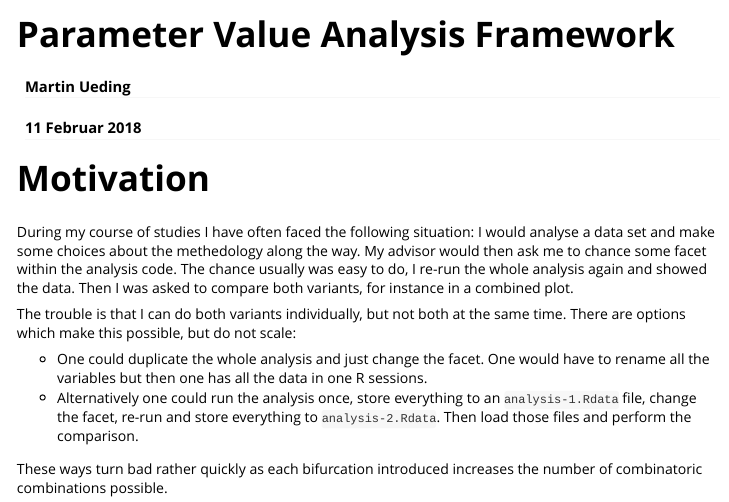
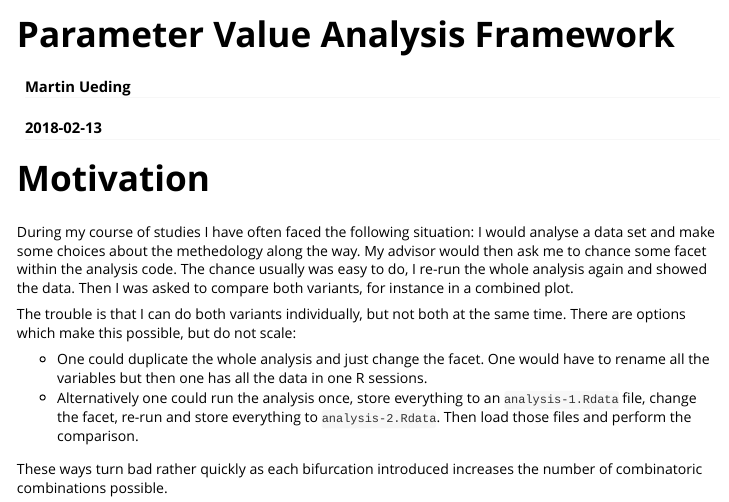
Before and after one commit to HISKP-LQCD/paramvalf, an R Markdown document (vignettes/REAMDE.Rmd): the page in a window 1100 px wide, from its top. Rendered offline with R 4.5, knitr and Pandoc, with nearby package versions; some code elsewhere in the file could not run offline.

Commit message:
Add some more meta data

````diff
--- a/vignettes/REAMDE.Rmd
+++ b/vignettes/REAMDE.Rmd
@@ -1,8 +1,12 @@
 ---
 title: "Parameter Value Analysis Framework"
 author: "Martin Ueding"
-date: "11 Februar 2018"
-output: html_document
+date: "`r Sys.Date()`"
+output: rmarkdown::html_vignette
+vignette: >
+  %\VignetteIndexEntry{Vignette Title}
+  %\VignetteEngine{knitr::rmarkdown}
+  %\VignetteEncoding{UTF-8}
 ---
 
 ```{r setup, include=FALSE}
````
Also changed, not shown: 3 other files.
